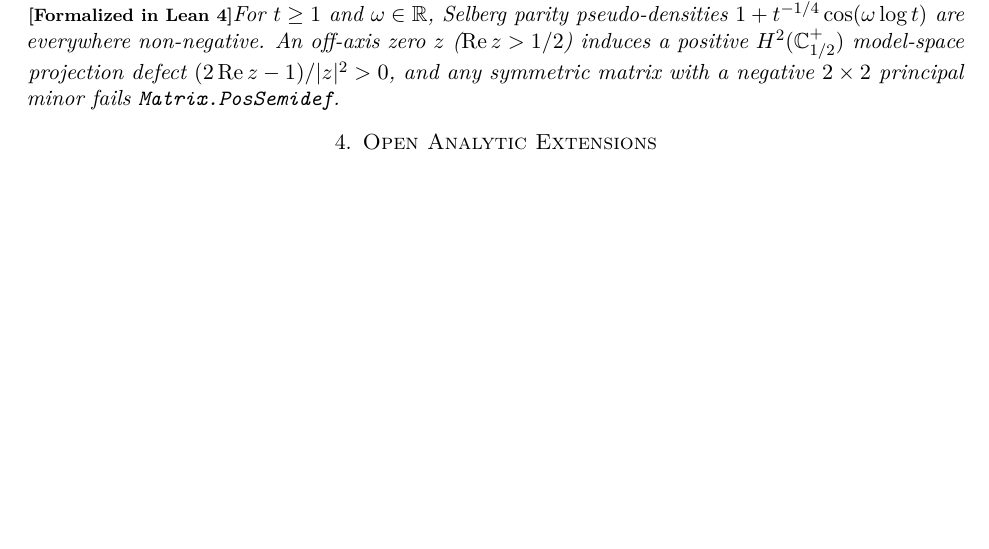
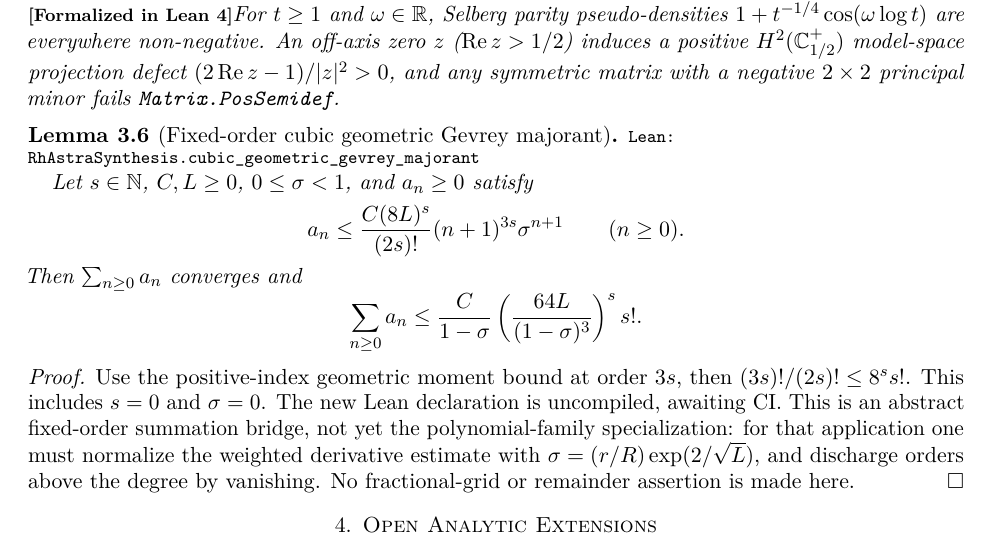
Before and after one commit to vinicius-pi/212-Mathematics, a LaTeX paper (blueprint/src/print.tex, which reads blueprint/src/content.tex): part of page 6 of 6 before the commit and part of page 6 of 7 after it, cut so that both start at the same text, the shorter picture padded with empty space. Compiled offline with pdfLaTeX.

Commit message:
feat: sum cubic geometric majorants with explicit Gevrey constants

```diff
--- a/blueprint/src/content.tex
+++ b/blueprint/src/content.tex
@@ -274,6 +274,30 @@ is a strict contraction inside $\RePart(w) \in [7/4, 11/4]$, yielding a zero $s_
 For $t \ge 1$ and $\omega \in \R$, Selberg parity pseudo-densities $1 + t^{-1/4}\cos(\omega\log t)$ are everywhere non-negative. An off-axis zero $z$ ($\RePart z > 1/2$) induces a positive $H^2(\C_{1/2}^+)$ model-space projection defect $(2\RePart z - 1)/|z|^2 > 0$, and any symmetric matrix with a negative $2 \times 2$ principal minor fails \texttt{Matrix.PosSemidef}.
 \end{theorem}
 
+\begin{lemma}[Fixed-order cubic geometric Gevrey majorant]
+\label{lem:cubic-geometric-gevrey}
+\lean{RhAstraSynthesis.cubic_geometric_gevrey_majorant}
+Let $s\in\N$, $C,L\ge0$, $0\le\sigma<1$, and $a_n\ge0$ satisfy
+\[
+a_n\le \frac{C(8L)^s}{(2s)!}(n+1)^{3s}\sigma^{n+1}
+\qquad(n\ge0).
+\]
+Then $\sum_{n\ge0}a_n$ converges and
+\[
+\sum_{n\ge0}a_n\le
+\frac{C}{1-\sigma}\left(\frac{64L}{(1-\sigma)^3}\right)^s s!.
+\]
+\end{lemma}
+\begin{proof}
+Use the positive-index geometric moment bound at order $3s$, then
+$(3s)!/(2s)!\le8^s s!$. This includes $s=0$ and $\sigma=0$.
+The new Lean declaration is uncompiled, awaiting CI. This is an abstract
+fixed-order summation bridge, not yet the polynomial-family specialization:
+for that application one must normalize the weighted derivative estimate
+with $\sigma=(r/R)\exp(2/\sqrt L)$, and discharge orders above the degree
+by vanishing. No fractional-grid or remainder assertion is made here.
+\end{proof}
+
 \section{Open Analytic Extensions}
 
 \begin{proposition}[All-radii Gevrey-$\alpha$ remainder via interior Markov]
```
Also changed, not shown: blueprint/src/print.pdf, 5 other files.
